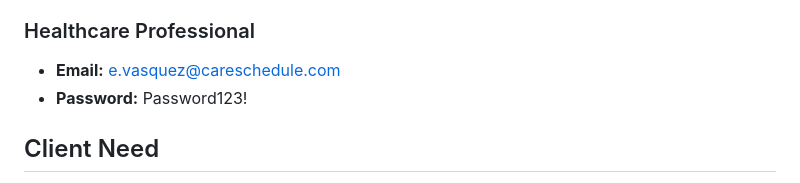
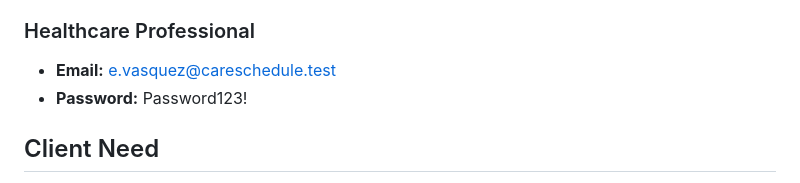
Before and after one commit to mgracnazareno/Web-Project-1, a Markdown page: README.md, the part around the change. GitHub-like rendering.

Commit message:
Update healthcare professional email in README

```diff
--- a/README.md
+++ b/README.md
@@ -20,7 +20,7 @@ CareSchedule is a responsive medical appointment scheduling application develope
 
 ### Healthcare Professional
 
-- **Email:** e.vasquez@careschedule.com
+- **Email:** e.vasquez@careschedule.test
 - **Password:** Password123!
 
 ## Client Need
```
